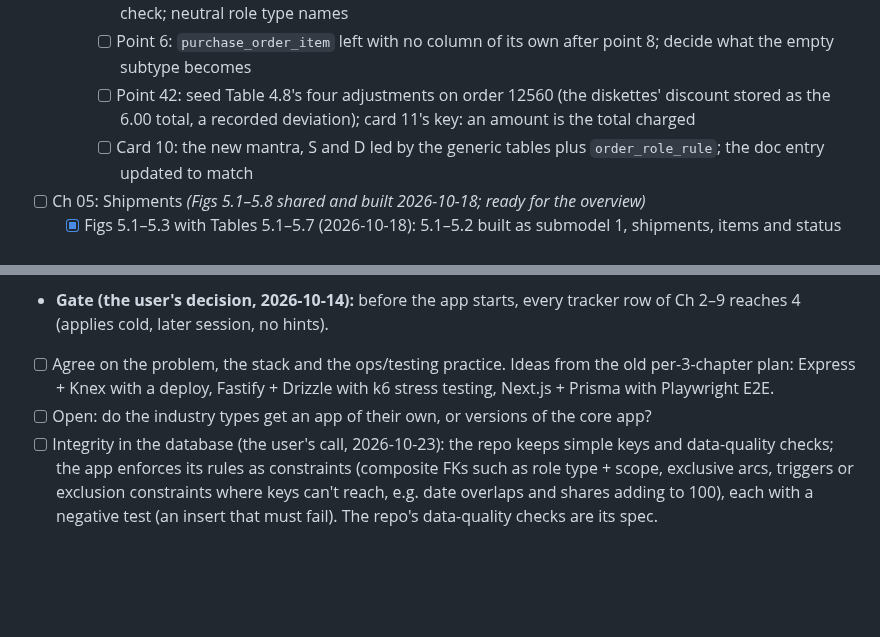
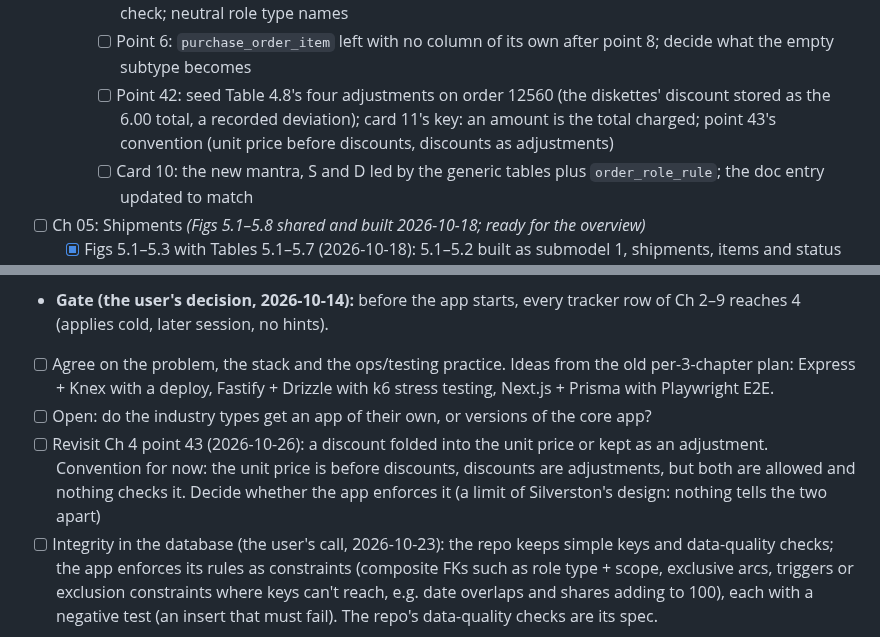
Before and after one commit to mauricioaznar/data-modelling-patterns, a Markdown page: TODO.md, 2 parts joined by grey strips. GitHub-like rendering; blank space fills up the shorter version.

Commit message:
Ch 4 overview point 43: discounts as adjustments by convention, not enforced; revisit in the core app
Co-Authored-By: Claude Opus 5.5 <noreply@anthropic.com>

```diff
--- a/TODO.md
+++ b/TODO.md
@@ -94,7 +94,7 @@ Chapter titles are from memory; verify them against the book's table of contents
     - [ ] Point 5: one `role_type` table with a `scope` column for all 18 role-type lookups (Ch 2's facility, communication event and case ones included), a scope check per role table; touches Chs 2 and 4–8
     - [ ] Points 7 and 9: `order_role_rule` (order kind, role type, optional required standing role, from/thru) and its twin `order_item_role_rule`; two checks each; seed rows (purchase PLACED_BY and BILL_TO → INTERNAL_ORGANIZATION, SALESPERSON → EMPLOYEE or CONTRACTOR, …) and a bad row per check; neutral role type names
     - [ ] Point 6: `purchase_order_item` left with no column of its own after point 8; decide what the empty subtype becomes
-    - [ ] Point 42: seed Table 4.8's four adjustments on order 12560 (the diskettes' discount stored as the 6.00 total, a recorded deviation); card 11's key: an amount is the total charged
+    - [ ] Point 42: seed Table 4.8's four adjustments on order 12560 (the diskettes' discount stored as the 6.00 total, a recorded deviation); card 11's key: an amount is the total charged; point 43's convention (unit price before discounts, discounts as adjustments)
     - [ ] Card 10: the new mantra, S and D led by the generic tables plus `order_role_rule`; the doc entry updated to match
 - [ ] Ch 05: Shipments *(Figs 5.1–5.8 shared and built 2026-10-18; ready for the overview)*
   - [x] Figs 5.1–5.3 with Tables 5.1–5.7 (2026-10-18): 5.1–5.2 built as submodel 1, shipments, items and status (card 17), 5.3 as submodel 2, shipments and orders (card 18); doc drafts for both; Core patterns gains a Ch 5 column and two patterns (item-to-item hand-over with its own quantity; plan beside the facts); ponders 1–5 and 1–4
@@ -143,6 +143,7 @@ chapters. Vol 2's industry types are extra documentation on top.
 - **Gate (the user's decision, 2026-10-14):** before the app starts, every tracker row of Ch 2–9 reaches 4 (applies cold, later session, no hints).
 - [ ] Agree on the problem, the stack and the ops/testing practice. Ideas from the old per-3-chapter plan: Express + Knex with a deploy, Fastify + Drizzle with k6 stress testing, Next.js + Prisma with Playwright E2E.
 - [ ] Open: do the industry types get an app of their own, or versions of the core app?
+- [ ] Revisit Ch 4 point 43 (2026-10-26): a discount folded into the unit price or kept as an adjustment. Convention for now: the unit price is before discounts, discounts are adjustments, but both are allowed and nothing checks it. Decide whether the app enforces it (a limit of Silverston's design: nothing tells the two apart)
 - [ ] Integrity in the database (the user's call, 2026-10-23): the repo keeps simple keys and data-quality checks; the app enforces its rules as constraints (composite FKs such as role type + scope, exclusive arcs, triggers or exclusion constraints where keys can't reach, e.g. date overlaps and shares adding to 100), each with a negative test (an insert that must fail). The repo's data-quality checks are its spec.
 
 ## Vol 2: A Library of Universal Data Models by Industry Types
```
Also changed, not shown: 1 other file.
